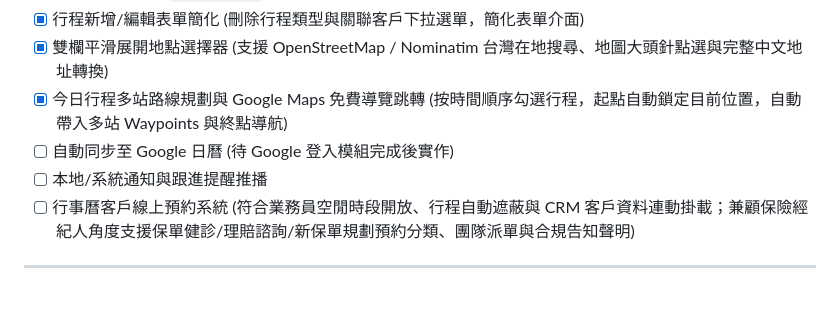
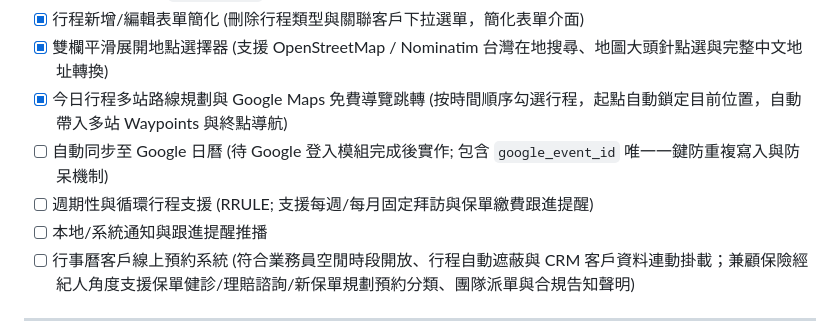
Before and after one commit to Brianliu0211/project67, a Markdown page: docs/進度.md, the part around the change. Drawn GitHub-style; blank space fills up the shorter version.

Commit message:
docs: 完整整合 main 分支與排程多站路線規劃項目

```diff
--- a/docs/進度.md
+++ b/docs/進度.md
@@ -112,7 +112,8 @@
 - [x] 行程新增/編輯表單簡化 (刪除行程類型與關聯客戶下拉選單，簡化表單介面)
 - [x] 雙欄平滑展開地點選擇器 (支援 OpenStreetMap / Nominatim 台灣在地搜尋、地圖大頭針點選與完整中文地址轉換)
 - [x] 今日行程多站路線規劃與 Google Maps 免費導覽跳轉 (按時間順序勾選行程，起點自動鎖定目前位置，自動帶入多站 Waypoints 與終點導航)
-- [ ] 自動同步至 Google 日曆 (待 Google 登入模組完成後實作)
+- [ ] 自動同步至 Google 日曆 (待 Google 登入模組完成後實作; 包含 `google_event_id` 唯一一鍵防重複寫入與防呆機制)
+- [ ] 週期性與循環行程支援 (RRULE; 支援每週/每月固定拜訪與保單繳費跟進提醒)
 - [ ] 本地/系統通知與跟進提醒推播
 - [ ] 行事曆客戶線上預約系統 (符合業務員空閒時段開放、行程自動遮蔽與 CRM 客戶資料連動掛載；兼顧保險經紀人角度支援保單健診/理賠諮詢/新保單規劃預約分類、團隊派單與合規告知聲明)
 
```
